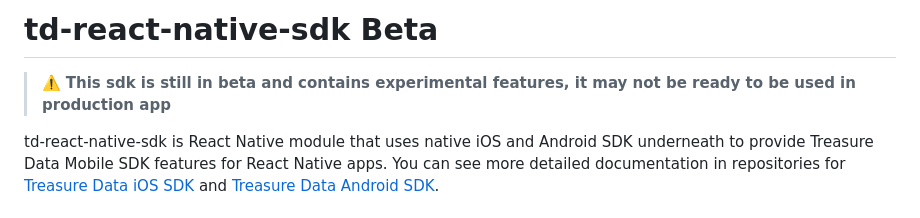
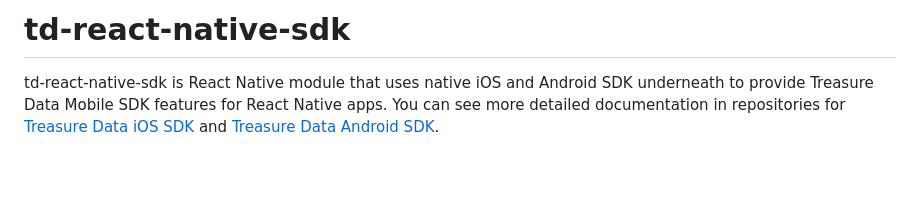
Before and after one commit to treasure-data/td-react-native-sdk, a Markdown page: README.md, the part around the change. Drawn GitHub-style; blank space fills up the shorter version.

Commit message:
remove beta notice (#64)

```diff
--- a/README.md
+++ b/README.md
@@ -1,6 +1,4 @@
-# td-react-native-sdk Beta
-
-> :warning: **This sdk is still in beta and contains experimental features, it may not be ready to be used in production app**
+# td-react-native-sdk
 
 td-react-native-sdk is React Native module that uses native iOS and Android SDK underneath to provide Treasure Data Mobile SDK features for React Native apps. You can see more detailed documentation in repositories for [Treasure Data iOS SDK](https://github.com/treasure-data/td-ios-sdk) and [Treasure Data Android SDK](https://github.com/treasure-data/td-android-sdk).
 
```
